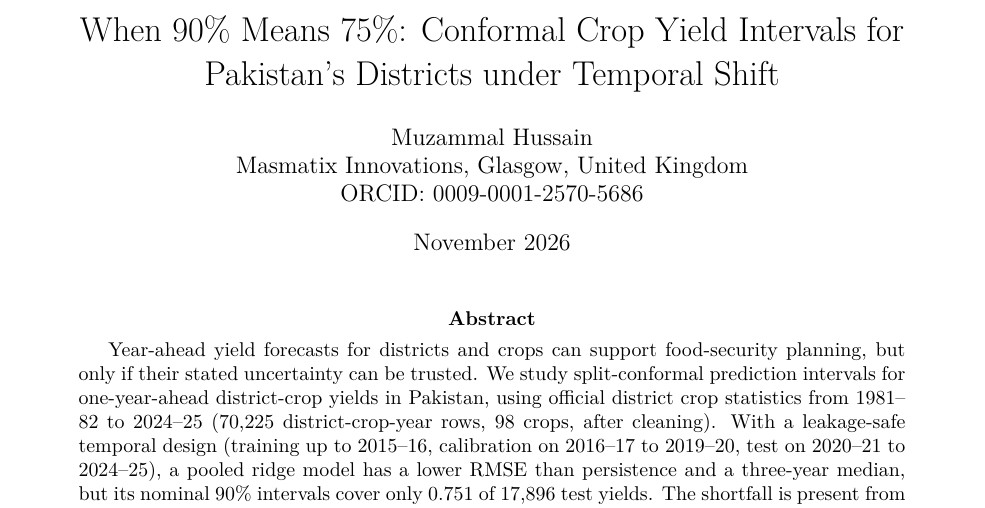
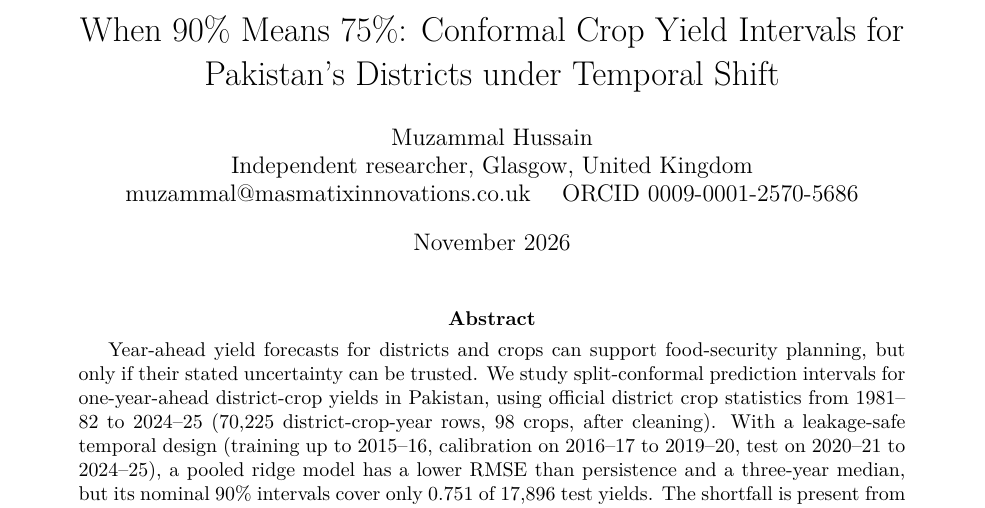
Before and after one commit to MHKhan50/harvestguard-pk, a LaTeX paper (paper/main.tex): part of page 1 of 7, cut so that both start at the same text. Compiled offline with pdfLaTeX.

Commit message:
Use independent researcher affiliation in the paper

```diff
--- a/paper/main.tex
+++ b/paper/main.tex
@@ -13,8 +13,8 @@
 
 \title{When 90\% Means 75\%: Conformal Crop Yield Intervals for Pakistan's Districts under Temporal Shift}
 \author{Muzammal Hussain\\
-Masmatix Innovations, Glasgow, United Kingdom\\
-ORCID: \href{https://orcid.org/0009-0001-2570-5686}{0009-0001-2570-5686}}
+Independent researcher, Glasgow, United Kingdom\\
+\href{mailto:muzammal@masmatixinnovations.co.uk}{muzammal@masmatixinnovations.co.uk} \quad ORCID \href{https://orcid.org/0009-0001-2570-5686}{0009-0001-2570-5686}}
 \date{November 2026}
 
 \begin{document}
```
Also changed, not shown: paper/main.pdf.
